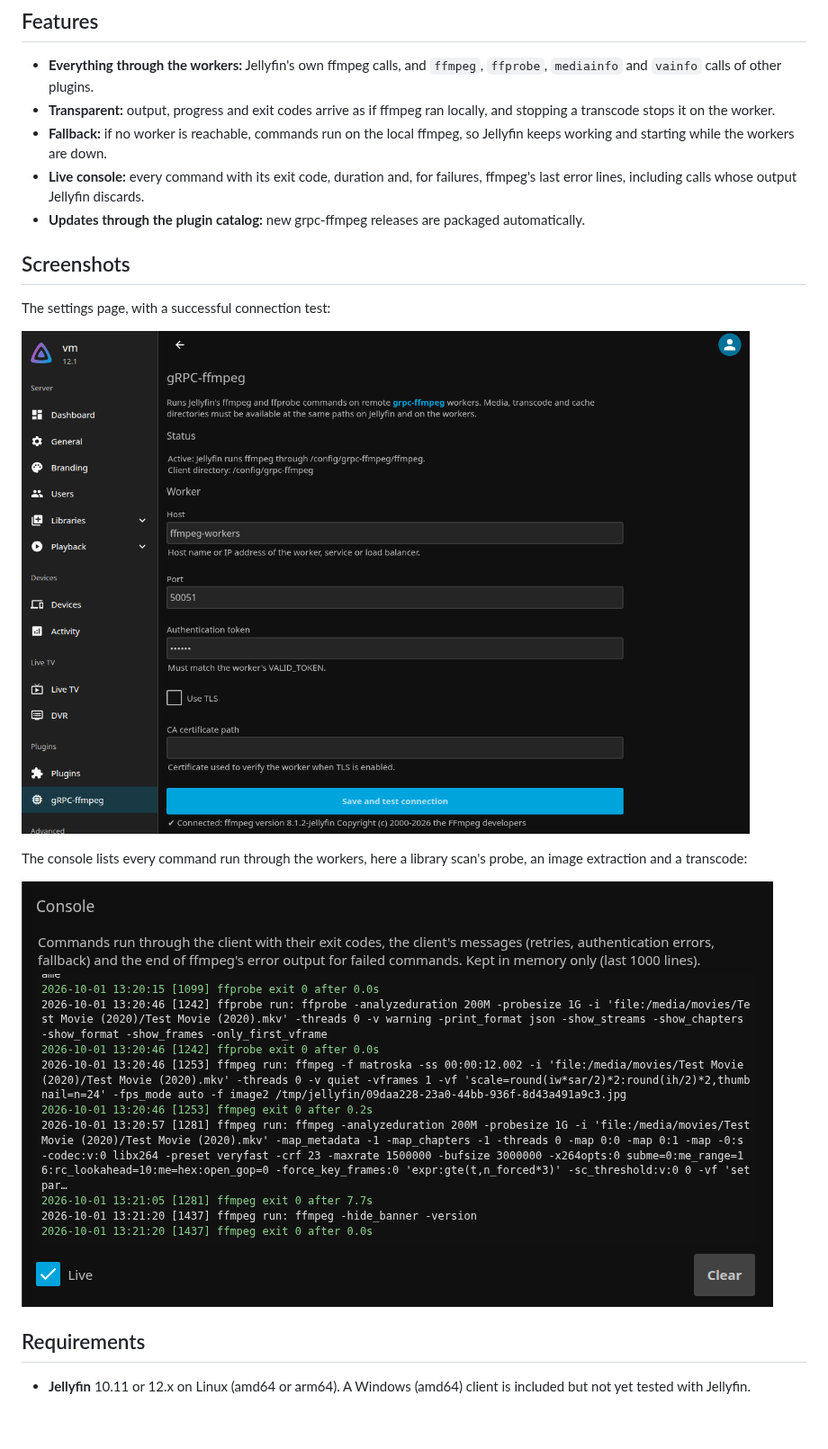
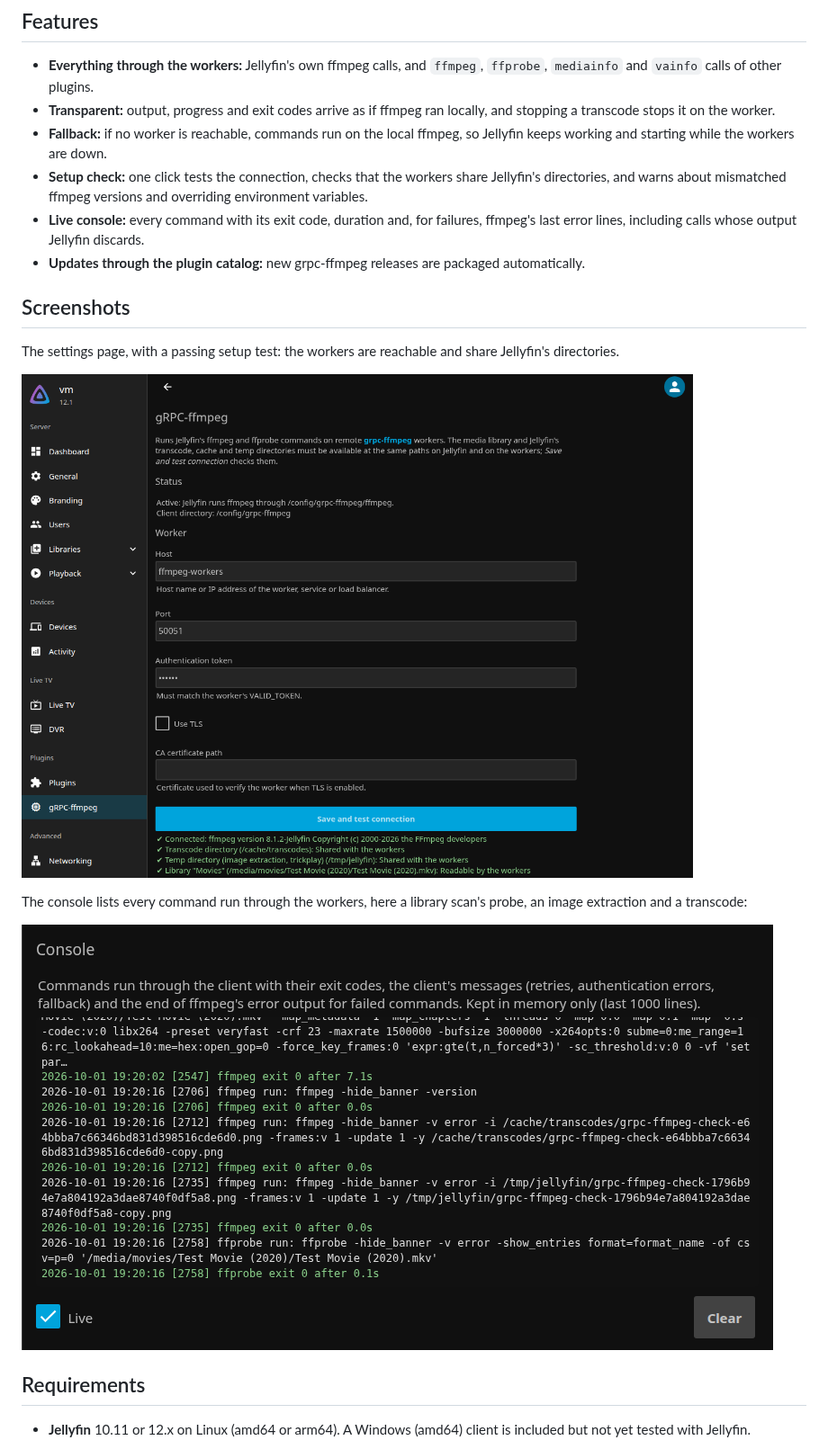
Before and after one commit to CrystalNET-org/Jellyfin.Plugin.GrpcFfmpeg, a Markdown page: README.md, the part around one of its changes. Shown at 90% size. GitHub-like rendering; pictures changed too: images/console.png, images/settings.png; blank space fills up the shorter version.

```diff
--- a/README.md
+++ b/README.md
@@ -25,11 +25,14 @@ environment variables and no change to Jellyfin's ffmpeg path are needed.
   stopping a transcode stops it on the worker.
 - **Fallback:** if no worker is reachable, commands run on the local ffmpeg, so Jellyfin keeps
   working and starting while the workers are down.
+- **Setup check:** one click tests the connection, checks that the workers share Jellyfin's
+  directories, and warns about mismatched ffmpeg versions and overriding environment variables.
 - **Live console:** every command with its exit code, duration and, for failures, ffmpeg's
   last error lines, including calls whose output Jellyfin discards.
 - **Updates through the plugin catalog:** new grpc-ffmpeg releases are packaged automatically.
 
 ## Screenshots
 
-The settings page, with a successful connection test:
+The settings page, with a passing setup test: the workers are reachable and share Jellyfin's
+directories.
 
```
Also changed, not shown: other parts of README.md (+19 -8 lines), 3 other files.
